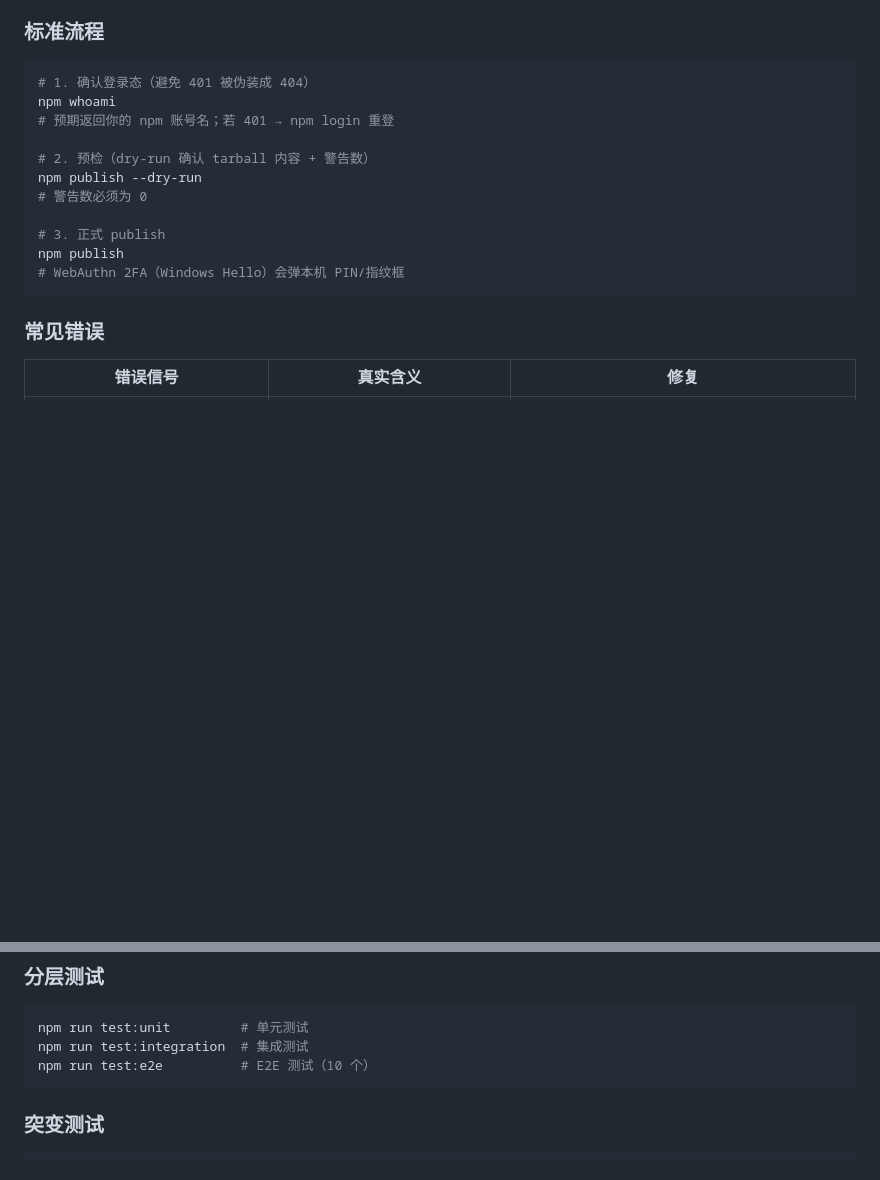
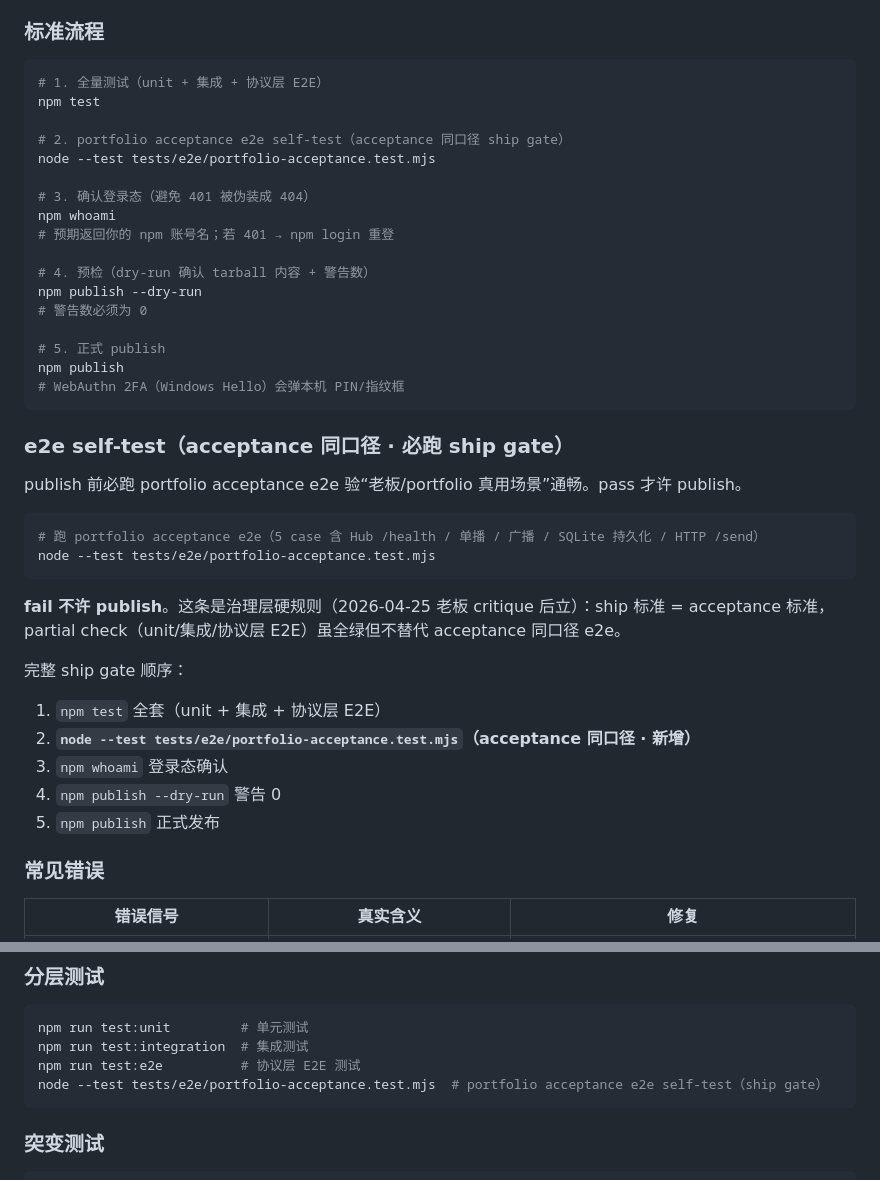
Before and after one commit to xihe-forge/xihe-jianmu-ipc, a Markdown page: docs/OPERATIONS.md, 2 parts joined by grey strips. Rendered like a GitHub page; blank space fills up the shorter version.

Commit message:
docs(operations): add portfolio acceptance e2e self-test ship gate

````diff
--- a/docs/OPERATIONS.md
+++ b/docs/OPERATIONS.md
@@ -208,18 +208,42 @@ grep "file watch" data/hub.log | tail -3
 ### 标准流程
 
 ```bash
-# 1. 确认登录态（避免 401 被伪装成 404）
+# 1. 全量测试（unit + 集成 + 协议层 E2E）
+npm test
+
+# 2. portfolio acceptance e2e self-test（acceptance 同口径 ship gate）
+node --test tests/e2e/portfolio-acceptance.test.mjs
+
+# 3. 确认登录态（避免 401 被伪装成 404）
 npm whoami
 # 预期返回你的 npm 账号名；若 401 → npm login 重登
 
-# 2. 预检（dry-run 确认 tarball 内容 + 警告数）
+# 4. 预检（dry-run 确认 tarball 内容 + 警告数）
 npm publish --dry-run
 # 警告数必须为 0
 
-# 3. 正式 publish
+# 5. 正式 publish
 npm publish
 # WebAuthn 2FA（Windows Hello）会弹本机 PIN/指纹框
 ```
+
+### e2e self-test（acceptance 同口径 · 必跑 ship gate）
+
+publish 前必跑 portfolio acceptance e2e 验“老板/portfolio 真用场景”通畅。pass 才许 publish。
+
+```bash
+# 跑 portfolio acceptance e2e（5 case 含 Hub /health / 单播 / 广播 / SQLite 持久化 / HTTP /send）
+node --test tests/e2e/portfolio-acceptance.test.mjs
+```
+
+**fail 不许 publish**。这条是治理层硬规则（2026-04-25 老板 critique 后立）：ship 标准 = acceptance 标准，partial check（unit/集成/协议层 E2E）虽全绿但不替代 acceptance 同口径 e2e。
+
+完整 ship gate 顺序：
+1. `npm test` 全套（unit + 集成 + 协议层 E2E）
+2. **`node --test tests/e2e/portfolio-acceptance.test.mjs`（acceptance 同口径 · 新增）**
+3. `npm whoami` 登录态确认
+4. `npm publish --dry-run` 警告 0
+5. `npm publish` 正式发布
 
 ### 常见错误
 
@@ -252,7 +276,8 @@ npm test
 ```bash
 npm run test:unit         # 单元测试
 npm run test:integration  # 集成测试
-npm run test:e2e          # E2E 测试（10 个）
+npm run test:e2e          # 协议层 E2E 测试
+node --test tests/e2e/portfolio-acceptance.test.mjs  # portfolio acceptance e2e self-test（ship gate）
 ```
 
 ### 突变测试
````
